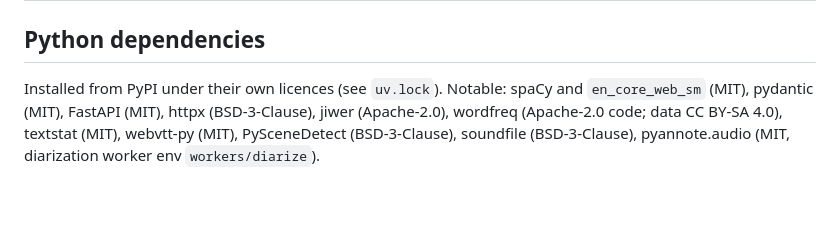
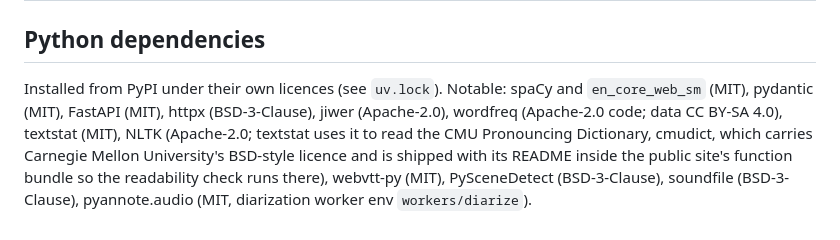
Before and after one commit to Prashant-thakur77/AccessCast, a Markdown page: THIRD_PARTY_NOTICES.md, the part around the change. Rendered like a GitHub page; blank space fills up the shorter version.

Commit message:
THIRD_PARTY_NOTICES: NLTK and cmudict (shipped with the site function)

```diff
--- a/THIRD_PARTY_NOTICES.md
+++ b/THIRD_PARTY_NOTICES.md
@@ -44,4 +44,4 @@ AudioSight ships no NOTICE file. Its licence appendix reads "Copyright 2026 Audi
 | Alignment-safe batch translation | video-voice-translator (https://github.com/icuic/video-voice-translator) | MIT |
 
 ## Python dependencies
-Installed from PyPI under their own licences (see `uv.lock`). Notable: spaCy and `en_core_web_sm` (MIT), pydantic (MIT), FastAPI (MIT), httpx (BSD-3-Clause), jiwer (Apache-2.0), wordfreq (Apache-2.0 code; data CC BY-SA 4.0), textstat (MIT), webvtt-py (MIT), PySceneDetect (BSD-3-Clause), soundfile (BSD-3-Clause), pyannote.audio (MIT, diarization worker env `workers/diarize`).
+Installed from PyPI under their own licences (see `uv.lock`). Notable: spaCy and `en_core_web_sm` (MIT), pydantic (MIT), FastAPI (MIT), httpx (BSD-3-Clause), jiwer (Apache-2.0), wordfreq (Apache-2.0 code; data CC BY-SA 4.0), textstat (MIT), NLTK (Apache-2.0; textstat uses it to read the CMU Pronouncing Dictionary, cmudict, which carries Carnegie Mellon University's BSD-style licence and is shipped with its README inside the public site's function bundle so the readability check runs there), webvtt-py (MIT), PySceneDetect (BSD-3-Clause), soundfile (BSD-3-Clause), pyannote.audio (MIT, diarization worker env `workers/diarize`).
```
